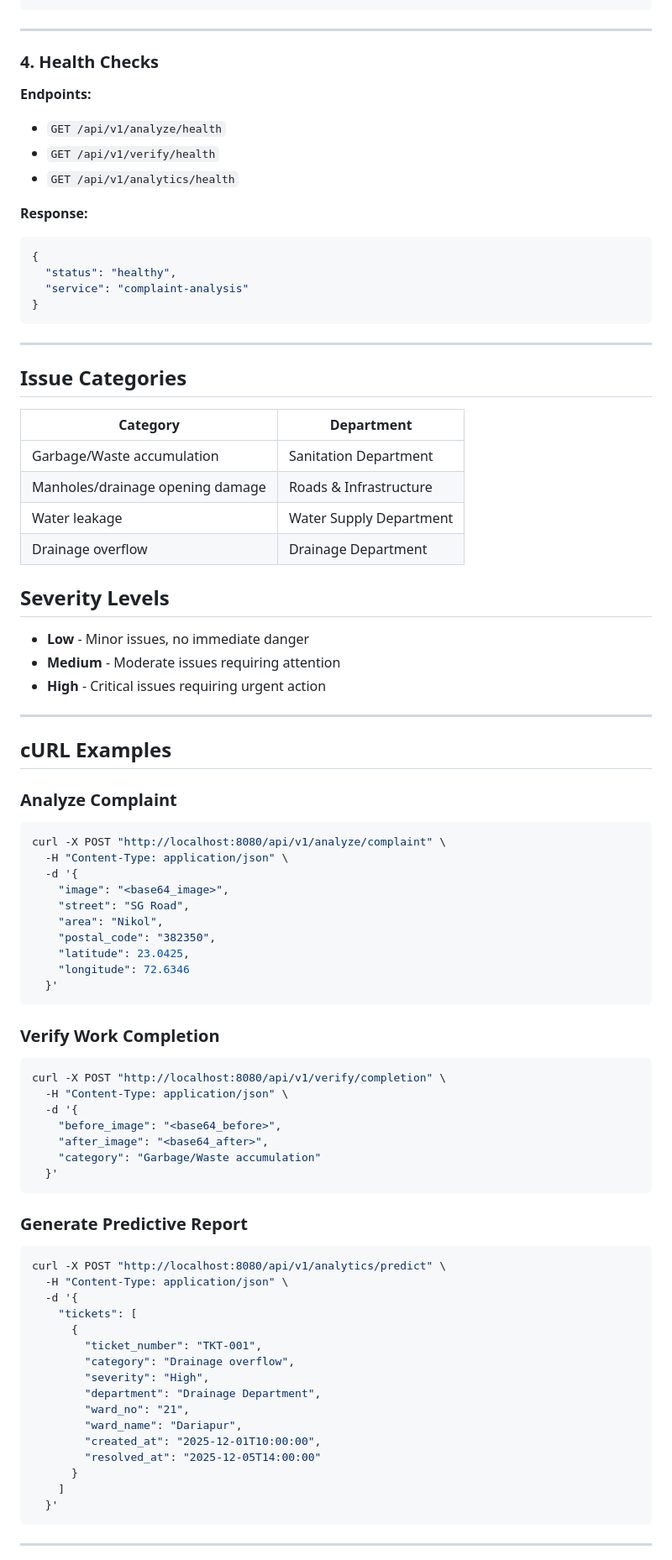
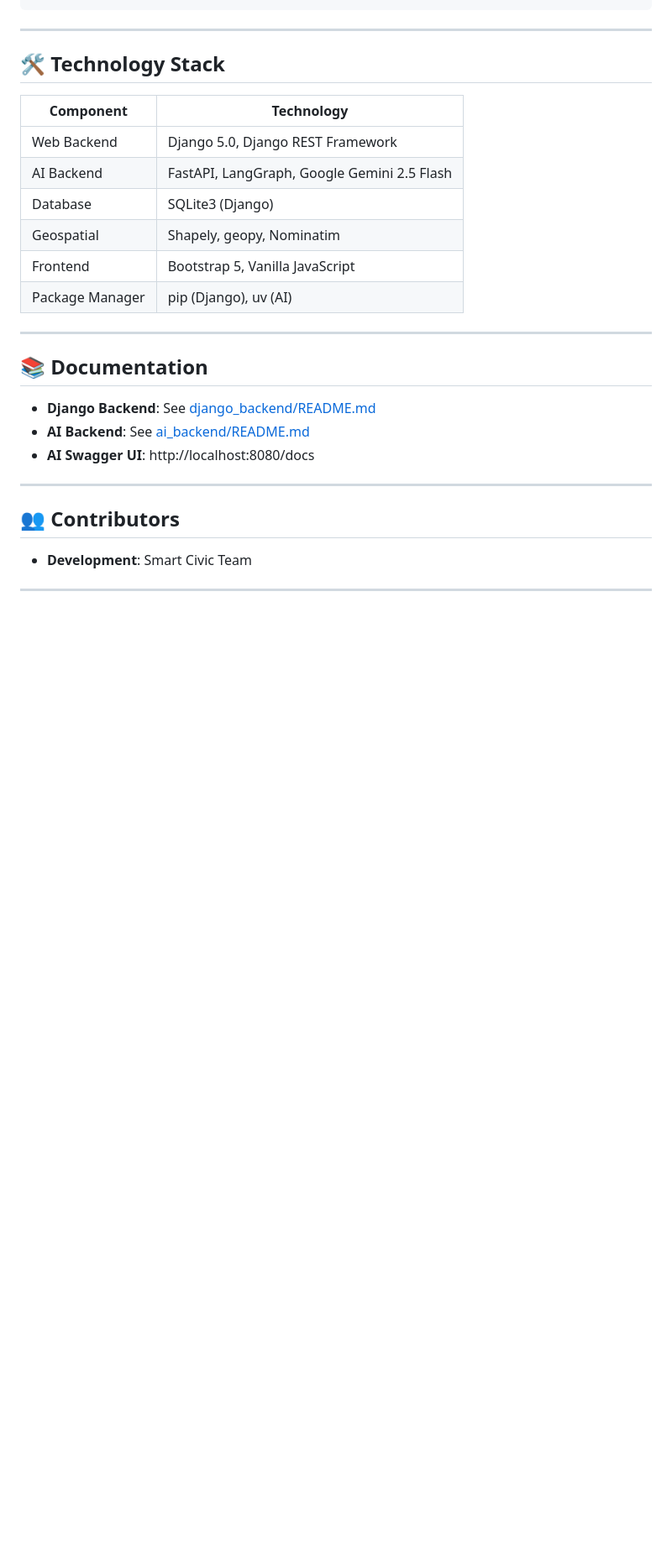
Before and after one commit to aakashsyadav1999/autonomous_hacks_finale_winners, a Markdown page: README.md, the part around one of its changes. Shown at 84% size. GitHub-like rendering; blank space fills up the shorter version.

Commit message:
docs: Update the main Readme.md file

````diff
--- a/README.md
+++ b/README.md
@@ -158,86 +157,30 @@ Analyzes historical ticket data and generates an HTML predictive report for the
 
 ---
 
-### 4. Health Checks
+## 🛠️ Technology Stack
 
-**Endpoints:**
-- `GET /api/v1/analyze/health`
-- `GET /api/v1/verify/health`
-- `GET /api/v1/analytics/health`
-
-**Response:**
-```json
-{
-  "status": "healthy",
-  "service": "complaint-analysis"
-}
-```
+| Component | Technology |
+|-----------|------------|
+| Web Backend | Django 5.0, Django REST Framework |
+| AI Backend | FastAPI, LangGraph, Google Gemini 2.5 Flash |
+| Database | SQLite3 (Django) |
+| Geospatial | Shapely, geopy, Nominatim |
+| Frontend | Bootstrap 5, Vanilla JavaScript |
+| Package Manager | pip (Django), uv (AI) |
 
 ---
 
-## Issue Categories
+## 📚 Documentation
 
-| Category | Department |
-|----------|------------|
-| Garbage/Waste accumulation | Sanitation Department |
-| Manholes/drainage opening damage | Roads & Infrastructure |
-| Water leakage | Water Supply Department |
-| Drainage overflow | Drainage Department |
-
-## Severity Levels
-
-- **Low** - Minor issues, no immediate danger
-- **Medium** - Moderate issues requiring attention
-- **High** - Critical issues requiring urgent action
+- **Django Backend**: See [django_backend/README.md](django_backend/README.md)
+- **AI Backend**: See [ai_backend/README.md](ai_backend/README.md)
+- **AI Swagger UI**: http://localhost:8080/docs
 
 ---
 
-## cURL Examples
+## 👥 Contributors
 
-### Analyze Complaint
-```bash
-curl -X POST "http://localhost:8080/api/v1/analyze/complaint" \
-  -H "Content-Type: application/json" \
-  -d '{
-    "image": "<base64_image>",
-    "street": "SG Road",
-    "area": "Nikol",
-    "postal_code": "382350",
-    "latitude": 23.0425,
-    "longitude": 72.6346
-  }'
-```
-
-### Verify Work Completion
-```bash
-curl -X POST "http://localhost:8080/api/v1/verify/completion" \
-  -H "Content-Type: application/json" \
-  -d '{
-    "before_image": "<base64_before>",
-    "after_image": "<base64_after>",
-    "category": "Garbage/Waste accumulation"
-  }'
-```
-
-### Generate Predictive Report
-```bash
-curl -X POST "http://localhost:8080/api/v1/analytics/predict" \
-  -H "Content-Type: application/json" \
-  -d '{
-    "tickets": [
-      {
-        "ticket_number": "TKT-001",
-        "category": "Drainage overflow",
-        "severity": "High",
-        "department": "Drainage Department",
-        "ward_no": "21",
-        "ward_name": "Dariapur",
-        "created_at": "2025-12-01T10:00:00",
-        "resolved_at": "2025-12-05T14:00:00"
-      }
-    ]
-  }'
-```
+- **Development**: Smart Civic Team
 
 ---
 
````
Also changed, not shown: other parts of README.md (+130 -134 lines).
